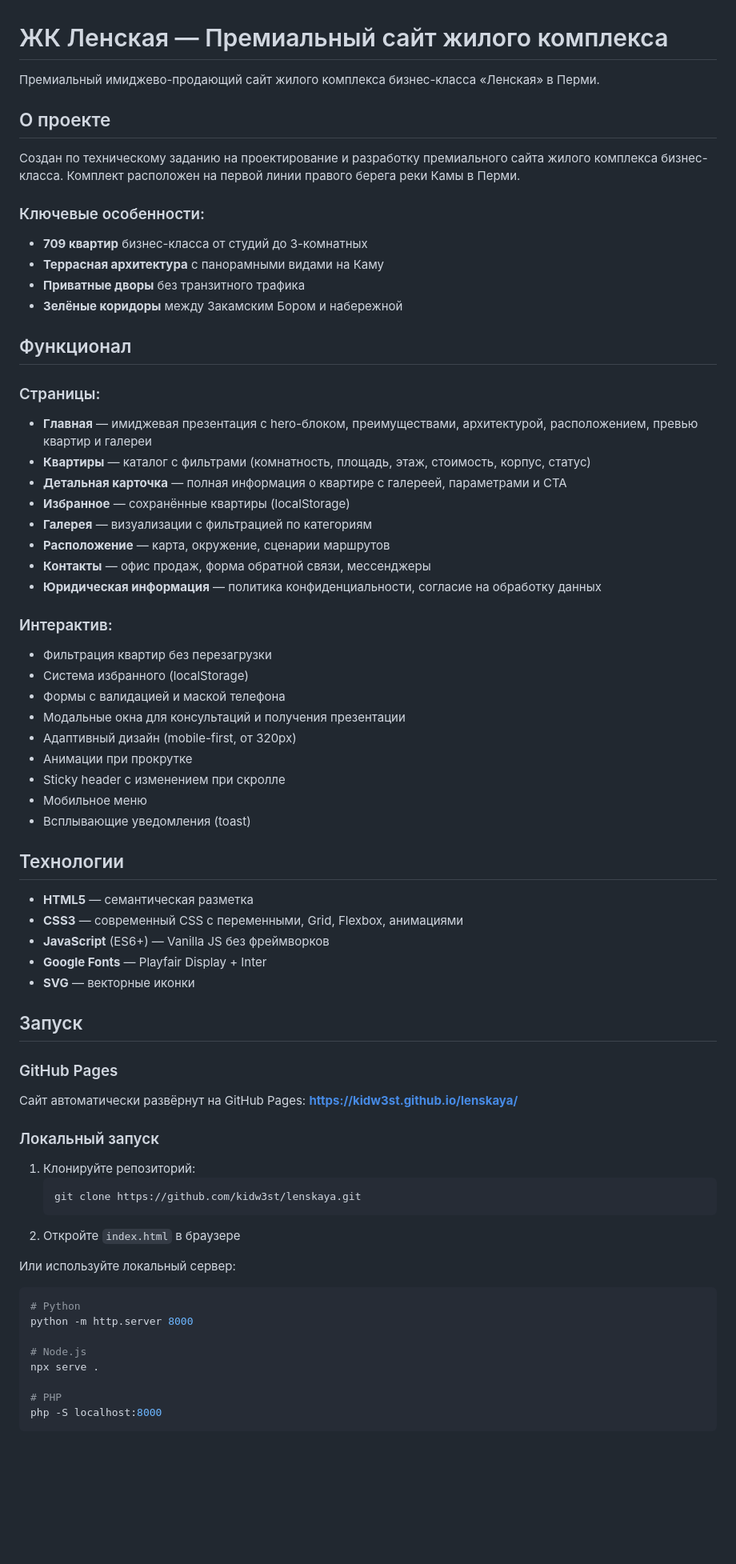
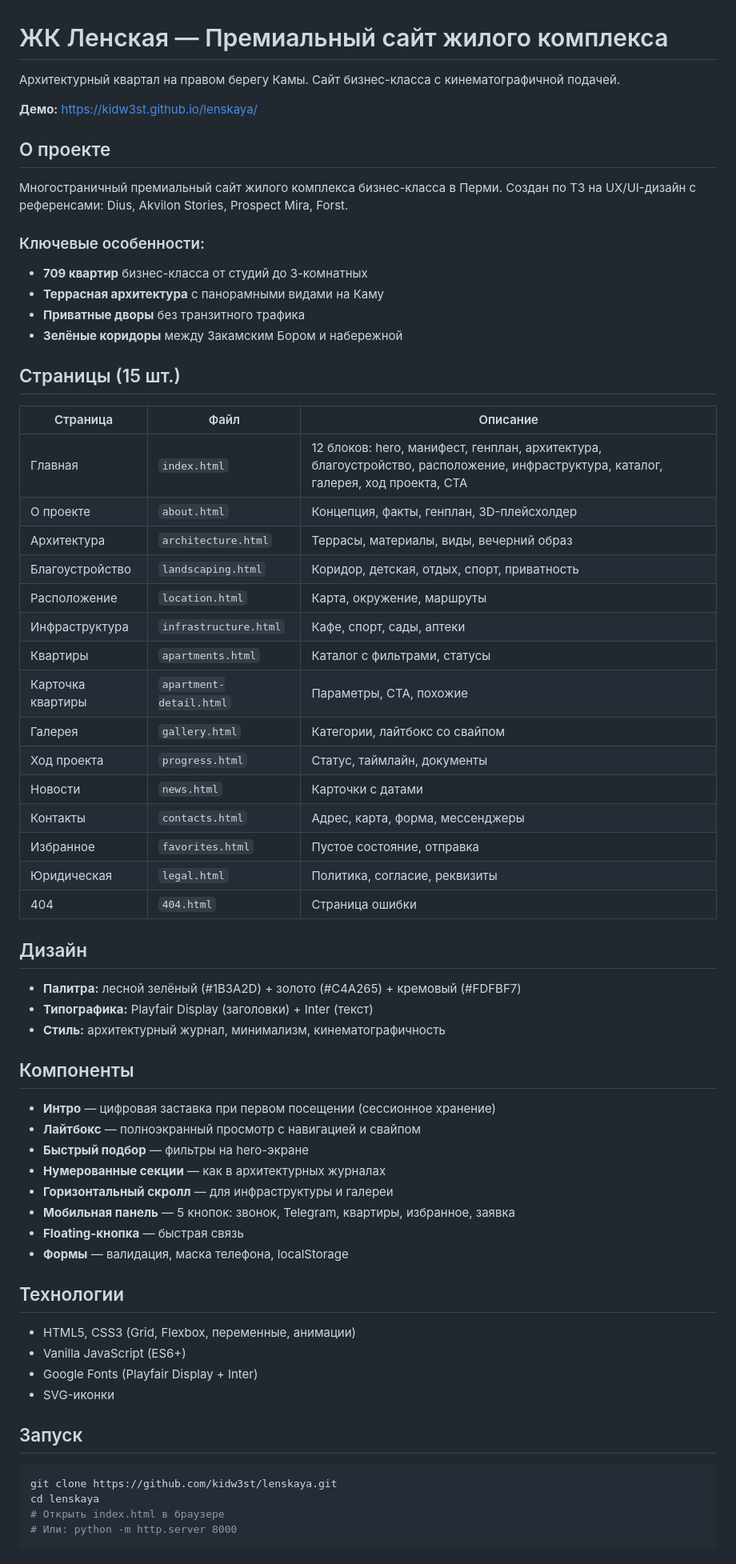
Before and after one commit to kidw3st/lenskaya, a Markdown page: README.md, the part around one of its changes. Shown at 80% size. Drawn GitHub-style; blank space fills up the shorter version.

Commit message:
Update README with complete page list and design details

````diff
--- a/README.md
+++ b/README.md
@@ -1,10 +1,12 @@
 # ЖК Ленская — Премиальный сайт жилого комплекса
 
-Премиальный имиджево-продающий сайт жилого комплекса бизнес-класса «Ленская» в Перми.
+Архитектурный квартал на правом берегу Камы. Сайт бизнес-класса с кинематографичной подачей.
+
+**Демо:** https://kidw3st.github.io/lenskaya/
 
 ## О проекте
 
-Создан по техническому заданию на проектирование и разработку премиального сайта жилого комплекса бизнес-класса. Комплект расположен на первой линии правого берега реки Камы в Перми.
+Многостраничный премиальный сайт жилого комплекса бизнес-класса в Перми. Создан по ТЗ на UX/UI-дизайн с референсами: Dius, Akvilon Stories, Prospect Mira, Forst.
 
 ### Ключевые особенности:
 - **709 квартир** бизнес-класса от студий до 3-комнатных
@@ -12,59 +14,56 @@
 - **Приватные дворы** без транзитного трафика
 - **Зелёные коридоры** между Закамским Бором и набережной
 
-## Функционал
+## Страницы (15 шт.)
 
-### Страницы:
-- **Главная** — имиджевая презентация с hero-блоком, преимуществами, архитектурой, расположением, превью квартир и галереи
-- **Квартиры** — каталог с фильтрами (комнатность, площадь, этаж, стоимость, корпус, статус)
-- **Детальная карточка** — полная информация о квартире с галереей, параметрами и CTA
-- **Избранное** — сохранённые квартиры (localStorage)
-- **Галерея** — визуализации с фильтрацией по категориям
-- **Расположение** — карта, окружение, сценарии маршрутов
-- **Контакты** — офис продаж, форма обратной связи, мессенджеры
-- **Юридическая информация** — политика конфиденциальности, согласие на обработку данных
+| Страница | Файл | Описание |
+|----------|------|----------|
+| Главная | `index.html` | 12 блоков: hero, манифест, генплан, архитектура, благоустройство, расположение, инфраструктура, каталог, галерея, ход проекта, CTA |
+| О проекте | `about.html` | Концепция, факты, генплан, 3D-плейсхолдер |
+| Архитектура | `architecture.html` | Террасы, материалы, виды, вечерний образ |
+| Благоустройство | `landscaping.html` | Коридор, детская, отдых, спорт, приватность |
+| Расположение | `location.html` | Карта, окружение, маршруты |
+| Инфраструктура | `infrastructure.html` | Кафе, спорт, сады, аптеки |
+| Квартиры | `apartments.html` | Каталог с фильтрами, статусы |
+| Карточка квартиры | `apartment-detail.html` | Параметры, CTA, похожие |
+| Галерея | `gallery.html` | Категории, лайтбокс со свайпом |
+| Ход проекта | `progress.html` | Статус, таймлайн, документы |
+| Новости | `news.html` | Карточки с датами |
+| Контакты | `contacts.html` | Адрес, карта, форма, мессенджеры |
+| Избранное | `favorites.html` | Пустое состояние, отправка |
+| Юридическая | `legal.html` | Политика, согласие, реквизиты |
+| 404 | `404.html` | Страница ошибки |
 
-### Интерактив:
-- Фильтрация квартир без перезагрузки
-- Система избранного (localStorage)
-- Формы с валидацией и маской телефона
-- Модальные окна для консультаций и получения презентации
-- Адаптивный дизайн (mobile-first, от 320px)
-- Анимации при прокрутке
-- Sticky header с изменением при скролле
-- Мобильное меню
-- Всплывающие уведомления (toast)
+## Дизайн
+
+- **Палитра:** лесной зелёный (#1B3A2D) + золото (#C4A265) + кремовый (#FDFBF7)
+- **Типографика:** Playfair Display (заголовки) + Inter (текст)
+- **Стиль:** архитектурный журнал, минимализм, кинематографичность
+
+## Компоненты
+
+- **Интро** — цифровая заставка при первом посещении (сессионное хранение)
+- **Лайтбокс** — полноэкранный просмотр с навигацией и свайпом
+- **Быстрый подбор** — фильтры на hero-экране
+- **Нумерованные секции** — как в архитектурных журналах
+- **Горизонтальный скролл** — для инфраструктуры и галереи
+- **Мобильная панель** — 5 кнопок: звонок, Telegram, квартиры, избранное, заявка
+- **Floating-кнопка** — быстрая связь
+- **Формы** — валидация, маска телефона, localStorage
 
 ## Технологии
 
-- **HTML5** — семантическая разметка
-- **CSS3** — современный CSS с переменными, Grid, Flexbox, анимациями
-- **JavaScript** (ES6+) — Vanilla JS без фреймворков
-- **Google Fonts** — Playfair Display + Inter
-- **SVG** — векторные иконки
+- HTML5, CSS3 (Grid, Flexbox, переменные, анимации)
+- Vanilla JavaScript (ES6+)
+- Google Fonts (Playfair Display + Inter)
+- SVG-иконки
 
 ## Запуск
 
-### GitHub Pages
-Сайт автоматически развёрнут на GitHub Pages:
-**https://kidw3st.github.io/lenskaya/**
-
-### Локальный запуск
-1. Клонируйте репозиторий:
-   ```bash
-   git clone https://github.com/kidw3st/lenskaya.git
-   ```
-2. Откройте `index.html` в браузере
-
-Или используйте локальный сервер:
 ```bash
-# Python
-python -m http.server 8000
-
-# Node.js
-npx serve .
-
-# PHP
-php -S localhost:8000
+git clone https://github.com/kidw3st/lenskaya.git
+cd lenskaya
+# Открыть index.html в браузере
+# Или: python -m http.server 8000
 ```
 
````
Also changed, not shown: other parts of README.md (+2 -33 lines).
